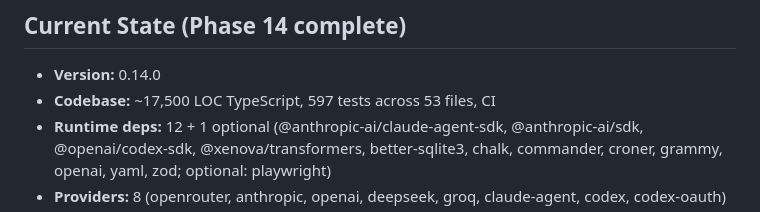
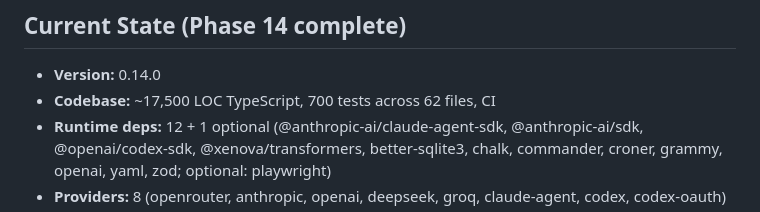
Before and after one commit to wtokarzewski/janus-agent, a Markdown page: docs/ROADMAP.md, the part around the change. Drawn GitHub-style.

```diff
--- a/docs/ROADMAP.md
+++ b/docs/ROADMAP.md
@@ -3,7 +3,7 @@
 ## Current State (Phase 14 complete)
 
 - **Version:** 0.14.0
-- **Codebase:** ~17,500 LOC TypeScript, 597 tests across 53 files, CI
+- **Codebase:** ~17,500 LOC TypeScript, 700 tests across 62 files, CI
 - **Runtime deps:** 12 + 1 optional (@anthropic-ai/claude-agent-sdk, @anthropic-ai/sdk, @openai/codex-sdk, @xenova/transformers, better-sqlite3, chalk, commander, croner, grammy, openai, yaml, zod; optional: playwright)
 - **Providers:** 8 (openrouter, anthropic, openai, deepseek, groq, claude-agent, codex, codex-oauth)
 - **Tools:** 16 (exec, read/write/edit/append-file, list-dir, message, send-file, spawn_agent, cron, web_fetch, web_search, browser, heartbeat, self_update, invite)
```
Also changed, not shown: CLAUDE.md (+2 -2 lines), FEATURES.md (+3 -1 lines).
